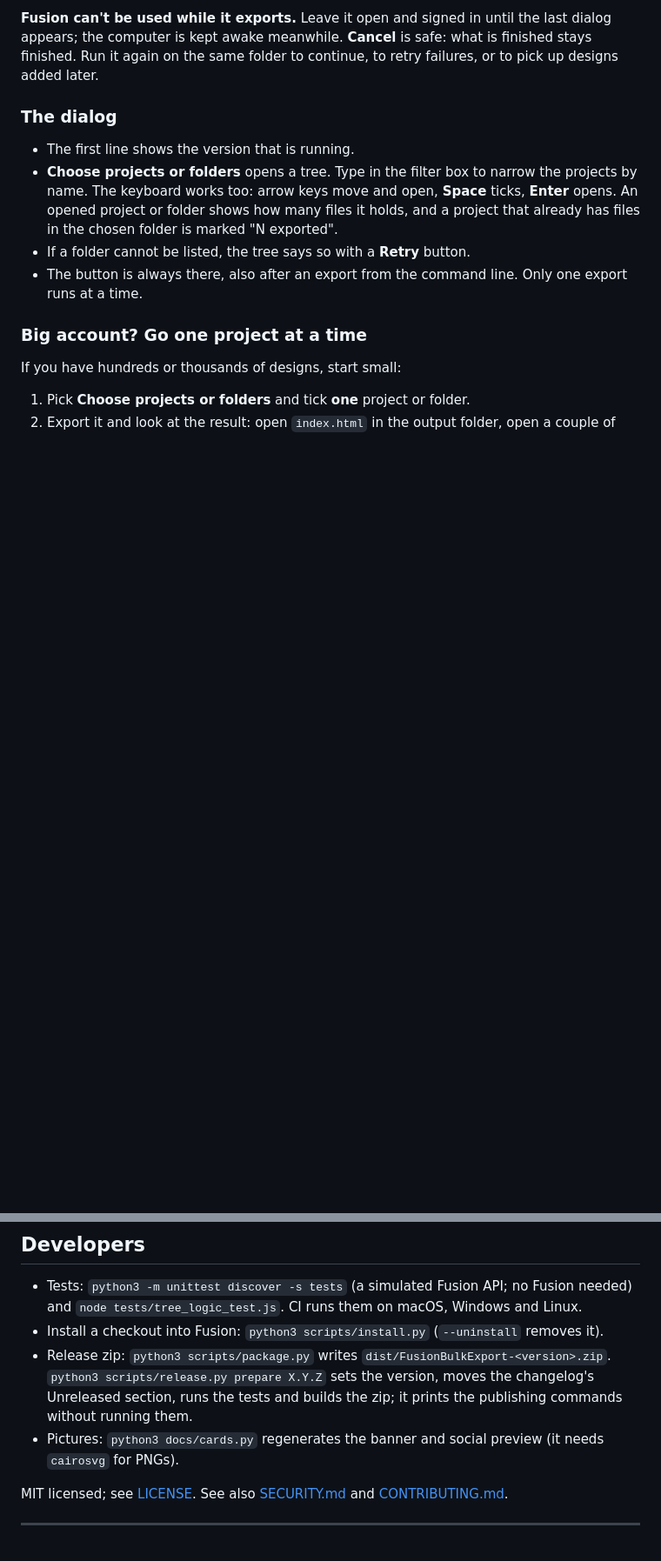
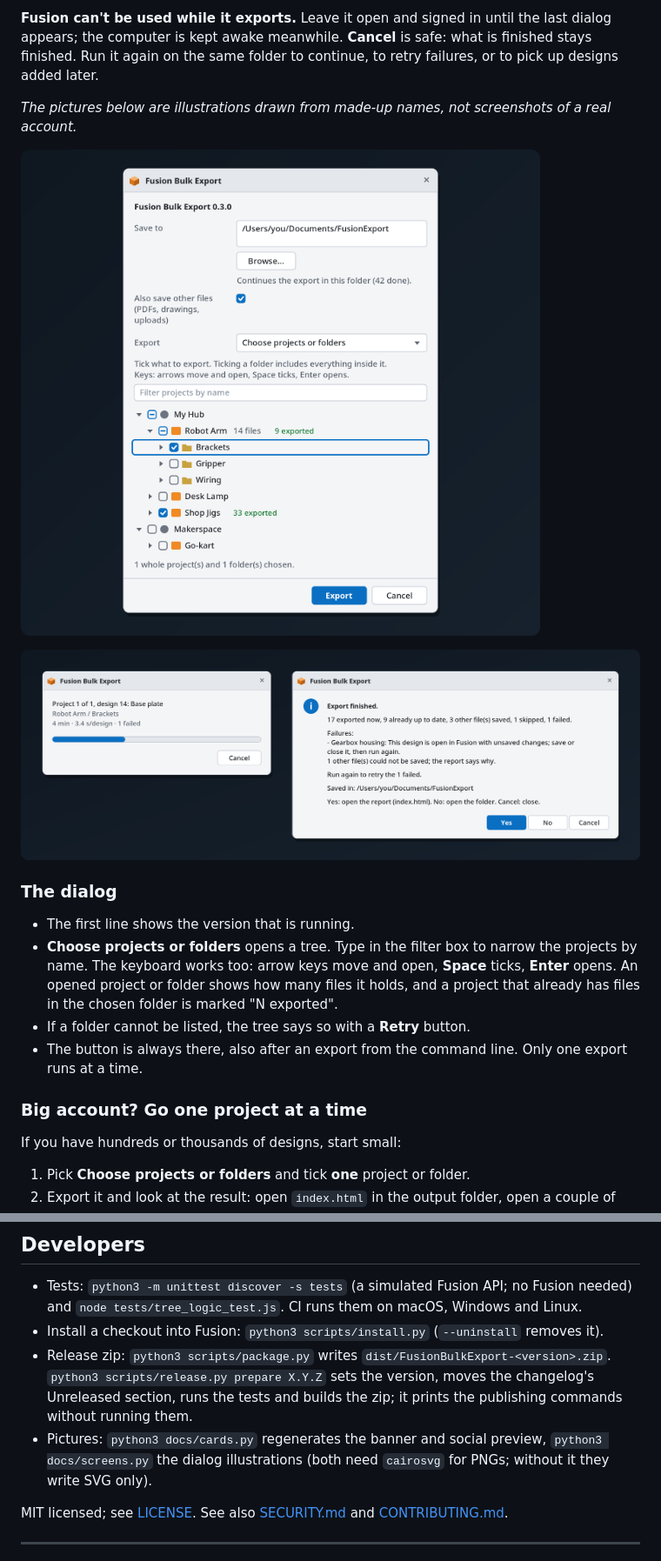
Before and after one commit to cad-lifeboat/fusion-bulk-export, a Markdown page: README.md, 2 parts joined by grey strips. Shown at 87% size. Rendered like a GitHub page; pictures changed too: docs/dialog.png (added), docs/progress.png (added); blank space fills up the shorter version.

```diff
--- a/README.md
+++ b/README.md
@@ -41,6 +41,12 @@ If **FusionBulkExport** is not in the list, or you would rather not run the inst
 5. Click **Export** and wait for the last dialog. It shows the counts and the first failures, and opens the report or the folder for you.
 
 **Fusion can't be used while it exports.** Leave it open and signed in until the last dialog appears; the computer is kept awake meanwhile. **Cancel** is safe: what is finished stays finished. Run it again on the same folder to continue, to retry failures, or to pick up designs added later.
+
+*The pictures below are illustrations drawn from made-up names, not screenshots of a real account.*
+
+![The export dialog with the project tree (illustration)](docs/dialog.png)
+
+![Progress and end-of-run dialogs (illustration)](docs/progress.png)
 
 ### The dialog
 
@@ -173,7 +179,7 @@ python3 scripts/autorun.py stop ~/FusionExport                           # pause
 - Tests: `python3 -m unittest discover -s tests` (a simulated Fusion API; no Fusion needed) and `node tests/tree_logic_test.js`. CI runs them on macOS, Windows and Linux.
 - Install a checkout into Fusion: `python3 scripts/install.py` (`--uninstall` removes it).
 - Release zip: `python3 scripts/package.py` writes `dist/FusionBulkExport-<version>.zip`. `python3 scripts/release.py prepare X.Y.Z` sets the version, moves the changelog's Unreleased section, runs the tests and builds the zip; it prints the publishing commands without running them.
-- Pictures: `python3 docs/cards.py` regenerates the banner and social preview (it needs `cairosvg` for PNGs).
+- Pictures: `python3 docs/cards.py` regenerates the banner and social preview, `python3 docs/screens.py` the dialog illustrations (both need `cairosvg` for PNGs; without it they write SVG only).
 
 MIT licensed; see [LICENSE](LICENSE). See also [SECURITY.md](SECURITY.md) and [CONTRIBUTING.md](CONTRIBUTING.md).
 
```
Also changed, not shown: 4 other files.
